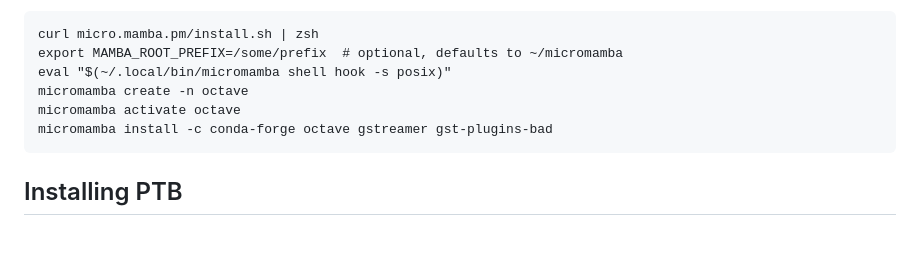
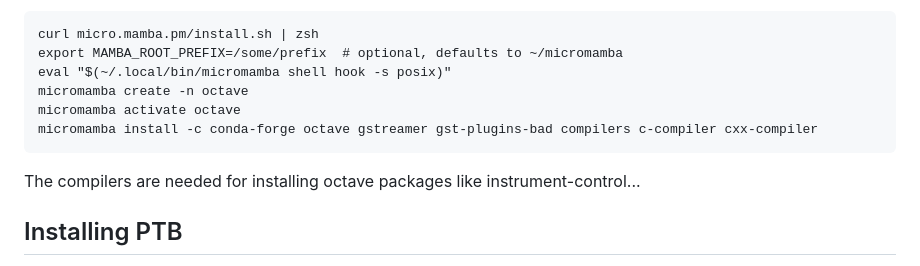
Before and after one commit to CogPlatform/Notes, a Markdown page: Raspberry-Pi-4-PTB.md, the part around the change. Drawn GitHub-style; blank space fills up the shorter version.

````diff
--- a/Raspberry-Pi-4-PTB.md
+++ b/Raspberry-Pi-4-PTB.md
@@ -41,8 +41,9 @@ export MAMBA_ROOT_PREFIX=/some/prefix  # optional, defaults to ~/micromamba
 eval "$(~/.local/bin/micromamba shell hook -s posix)"
 micromamba create -n octave
 micromamba activate octave
-micromamba install -c conda-forge octave gstreamer gst-plugins-bad
+micromamba install -c conda-forge octave gstreamer gst-plugins-bad compilers c-compiler cxx-compiler
 ```
+The compilers are needed for installing octave packages like instrument-control...
 
 ## Installing PTB
 
````
